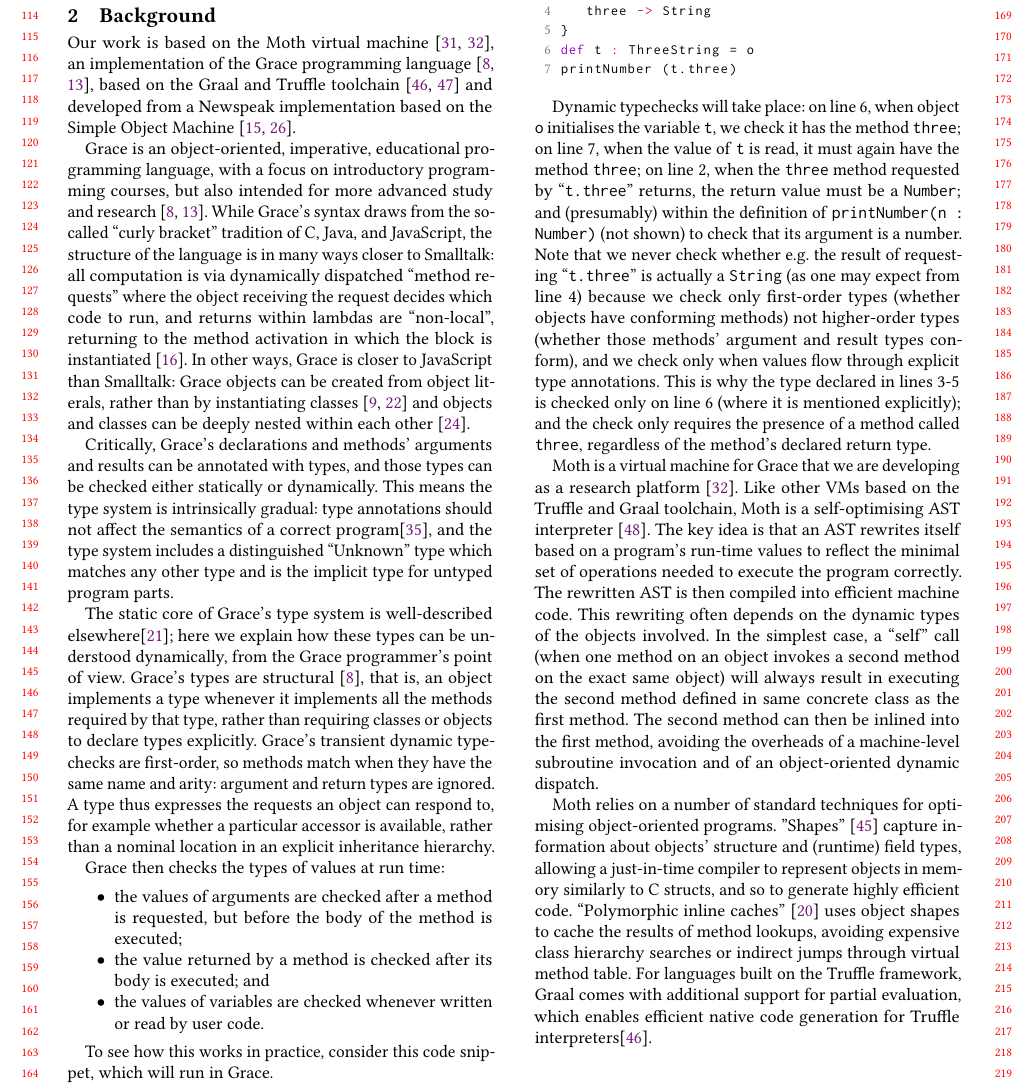
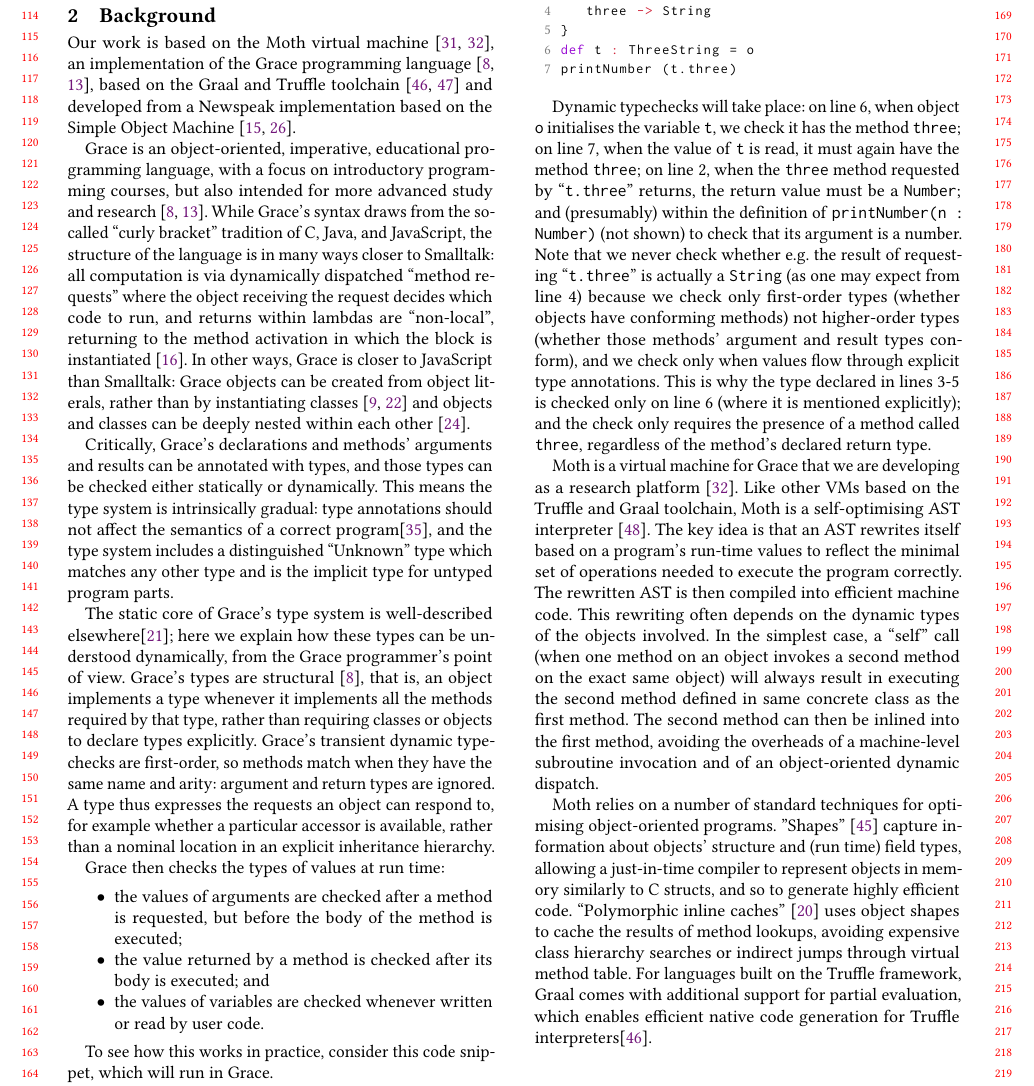
Before and after one commit to smarr/takikawa-paper, a LaTeX paper (paper.tex): part of page 2 of 5, cut so that both start at the same text. Compiled offline with pdfLaTeX.

Commit message:
Make spelling of `run time` consistent with rest of paper
Signed-off-by: Stefan Marr <git@stefan-marr.de>

```diff
--- a/paper.tex
+++ b/paper.tex
@@ -355,7 +355,7 @@ invocation and of an object-oriented dynamic dispatch.
 Moth relies on a number of standard techniques for optimising
 object-oriented programs.
 ''Shapes'' \citep{woss2014object} capture information about objects'
-structure and (runtime)
+structure and (run time)
 field types, allowing a just-in-time compiler to
 represent objects in memory similarly to C structs, and so to
 generate highly efficient code.
```
Also changed, not shown: paper.tex (2 more changed lines).
